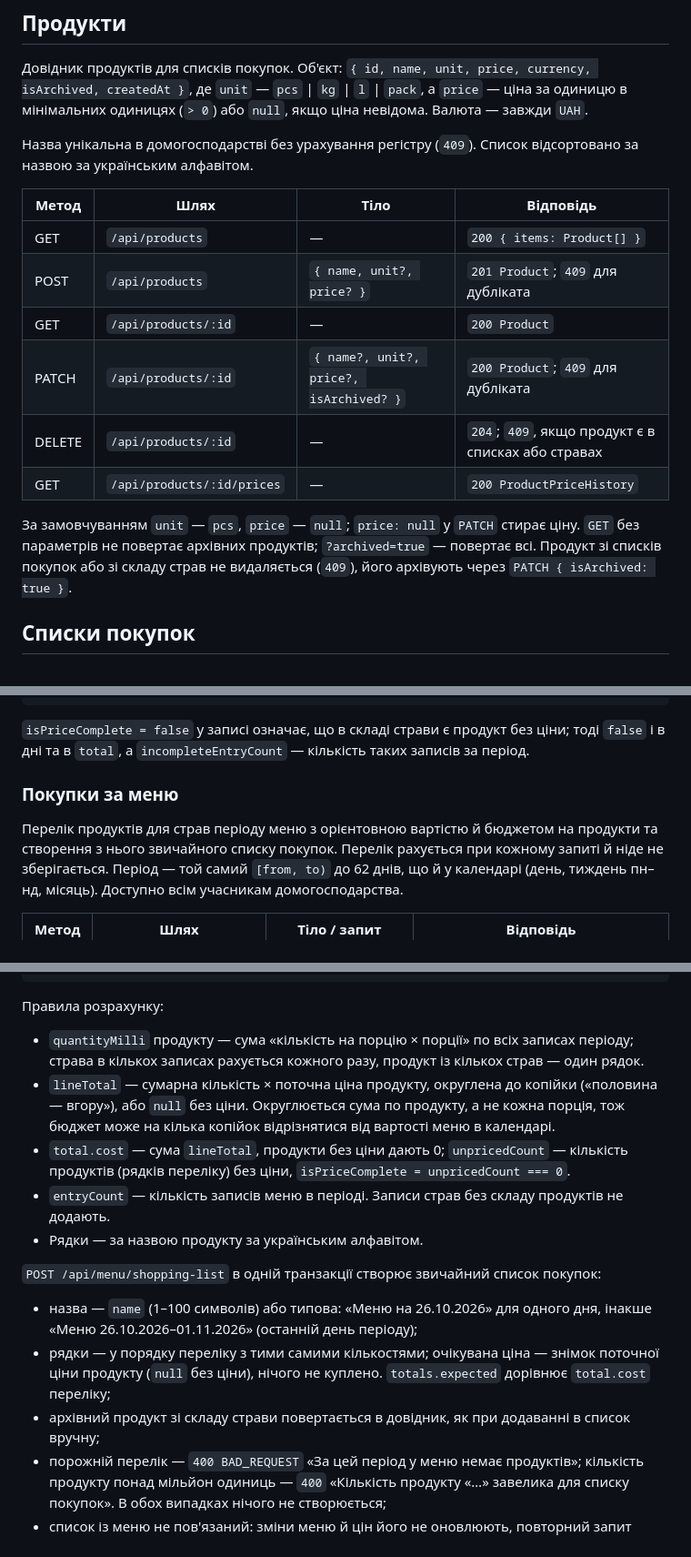
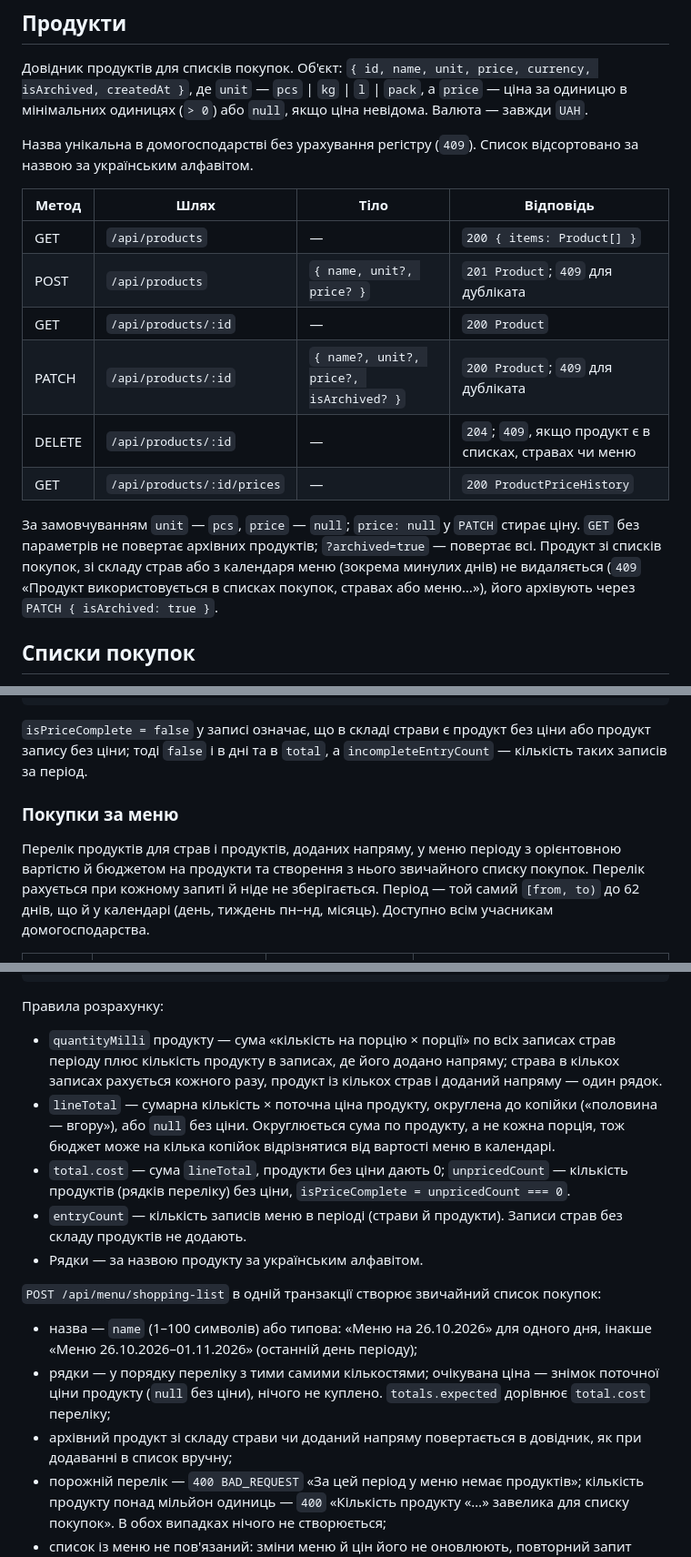
Before and after one commit to SerhiiStrutynskii/personal-finance, a Markdown page: docs/api.md, 3 parts joined by grey strips. Shown at 91% size. GitHub-like rendering.

````diff
--- a/docs/api.md
+++ b/docs/api.md
@@ -802,18 +802,20 @@ projection, interestSaved }` — розбивка платежу на сього
 Назва унікальна в домогосподарстві без урахування регістру (`409`). Список відсортовано за назвою за
 українським алфавітом.
 
-| Метод  | Шлях                       | Тіло                                    | Відповідь                                          |
-| ------ | -------------------------- | --------------------------------------- | -------------------------------------------------- |
-| GET    | `/api/products`            | —                                       | `200 { items: Product[] }`                         |
-| POST   | `/api/products`            | `{ name, unit?, price? }`               | `201 Product`; `409` для дубліката                 |
-| GET    | `/api/products/:id`        | —                                       | `200 Product`                                      |
-| PATCH  | `/api/products/:id`        | `{ name?, unit?, price?, isArchived? }` | `200 Product`; `409` для дубліката                 |
-| DELETE | `/api/products/:id`        | —                                       | `204`; `409`, якщо продукт є в списках або стравах |
-| GET    | `/api/products/:id/prices` | —                                       | `200 ProductPriceHistory`                          |
+| Метод  | Шлях                       | Тіло                                    | Відповідь                                               |
+| ------ | -------------------------- | --------------------------------------- | ------------------------------------------------------- |
+| GET    | `/api/products`            | —                                       | `200 { items: Product[] }`                              |
+| POST   | `/api/products`            | `{ name, unit?, price? }`               | `201 Product`; `409` для дубліката                      |
+| GET    | `/api/products/:id`        | —                                       | `200 Product`                                           |
+| PATCH  | `/api/products/:id`        | `{ name?, unit?, price?, isArchived? }` | `200 Product`; `409` для дубліката                      |
+| DELETE | `/api/products/:id`        | —                                       | `204`; `409`, якщо продукт є в списках, стравах чи меню |
+| GET    | `/api/products/:id/prices` | —                                       | `200 ProductPriceHistory`                               |
 
 За замовчуванням `unit` — `pcs`, `price` — `null`; `price: null` у `PATCH` стирає ціну. `GET` без
-параметрів не повертає архівних продуктів; `?archived=true` — повертає всі. Продукт зі списків покупок
-або зі складу страв не видаляється (`409`), його архівують через `PATCH { isArchived: true }`.
+параметрів не повертає архівних продуктів; `?archived=true` — повертає всі. Продукт зі списків покупок,
+зі складу страв або з календаря меню (зокрема минулих днів) не видаляється (`409` «Продукт
+використовується в списках покупок, стравах або меню…»), його архівують через
+`PATCH { isArchived: true }`.
 
 ## Списки покупок
 
@@ -1095,12 +1125,13 @@ servings`. `days` — лише дні з записами, за датою. За
 }
 ```
 
-`isPriceComplete = false` у записі означає, що в складі страви є продукт без ціни; тоді `false` і
-в дні та в `total`, а `incompleteEntryCount` — кількість таких записів за період.
+`isPriceComplete = false` у записі означає, що в складі страви є продукт без ціни або продукт запису
+без ціни; тоді `false` і в дні та в `total`, а `incompleteEntryCount` — кількість таких записів за
+період.
 
 ### Покупки за меню
 
-Перелік продуктів для страв періоду меню з орієнтовною вартістю й бюджетом на продукти та створення
+Перелік продуктів для страв і продуктів, доданих напряму, у меню періоду з орієнтовною вартістю й бюджетом на продукти та створення
 з нього звичайного списку покупок. Перелік рахується при кожному запиті й ніде не зберігається.
 Період — той самий `[from, to)` до 62 днів, що й у календарі (день, тиждень пн–нд, місяць). Доступно
 всім учасникам домогосподарства.
@@ -1142,14 +1173,16 @@ servings`. `days` — лише дні з записами, за датою. За
 
 Правила розрахунку:
 
-- `quantityMilli` продукту — сума «кількість на порцію × порції» по всіх записах періоду; страва в
-  кількох записах рахується кожного разу, продукт із кількох страв — один рядок.
+- `quantityMilli` продукту — сума «кількість на порцію × порції» по всіх записах страв періоду плюс
+  кількість продукту в записах, де його додано напряму; страва в кількох записах рахується кожного
+  разу, продукт із кількох страв і доданий напряму — один рядок.
 - `lineTotal` — сумарна кількість × поточна ціна продукту, округлена до копійки («половина —
   вгору»), або `null` без ціни. Округлюється сума по продукту, а не кожна порція, тож бюджет може на
   кілька копійок відрізнятися від вартості меню в календарі.
 - `total.cost` — сума `lineTotal`, продукти без ціни дають 0; `unpricedCount` — кількість продуктів
   (рядків переліку) без ціни, `isPriceComplete = unpricedCount === 0`.
-- `entryCount` — кількість записів меню в періоді. Записи страв без складу продуктів не додають.
+- `entryCount` — кількість записів меню в періоді (страви й продукти). Записи страв без складу
+  продуктів не додають.
 - Рядки — за назвою продукту за українським алфавітом.
 
 `POST /api/menu/shopping-list` в одній транзакції створює звичайний список покупок:
@@ -1158,7 +1191,8 @@ servings`. `days` — лише дні з записами, за датою. За
   «Меню 26.10.2026–01.11.2026» (останній день періоду);
 - рядки — у порядку переліку з тими самими кількостями; очікувана ціна — знімок поточної ціни
   продукту (`null` без ціни), нічого не куплено. `totals.expected` дорівнює `total.cost` переліку;
-- архівний продукт зі складу страви повертається в довідник, як при додаванні в список вручну;
+- архівний продукт зі складу страви чи доданий напряму повертається в довідник, як при додаванні в
+  список вручну;
 - порожній перелік — `400 BAD_REQUEST` «За цей період у меню немає продуктів»; кількість продукту
   понад мільйон одиниць — `400` «Кількість продукту «…» завелика для списку покупок». В обох
   випадках нічого не створюється;
````
Also changed, not shown: other parts of docs/api.md (+46 -18 lines), CLAUDE.md (+2 -1 lines), docs/domain.md (+32 -18 lines).
